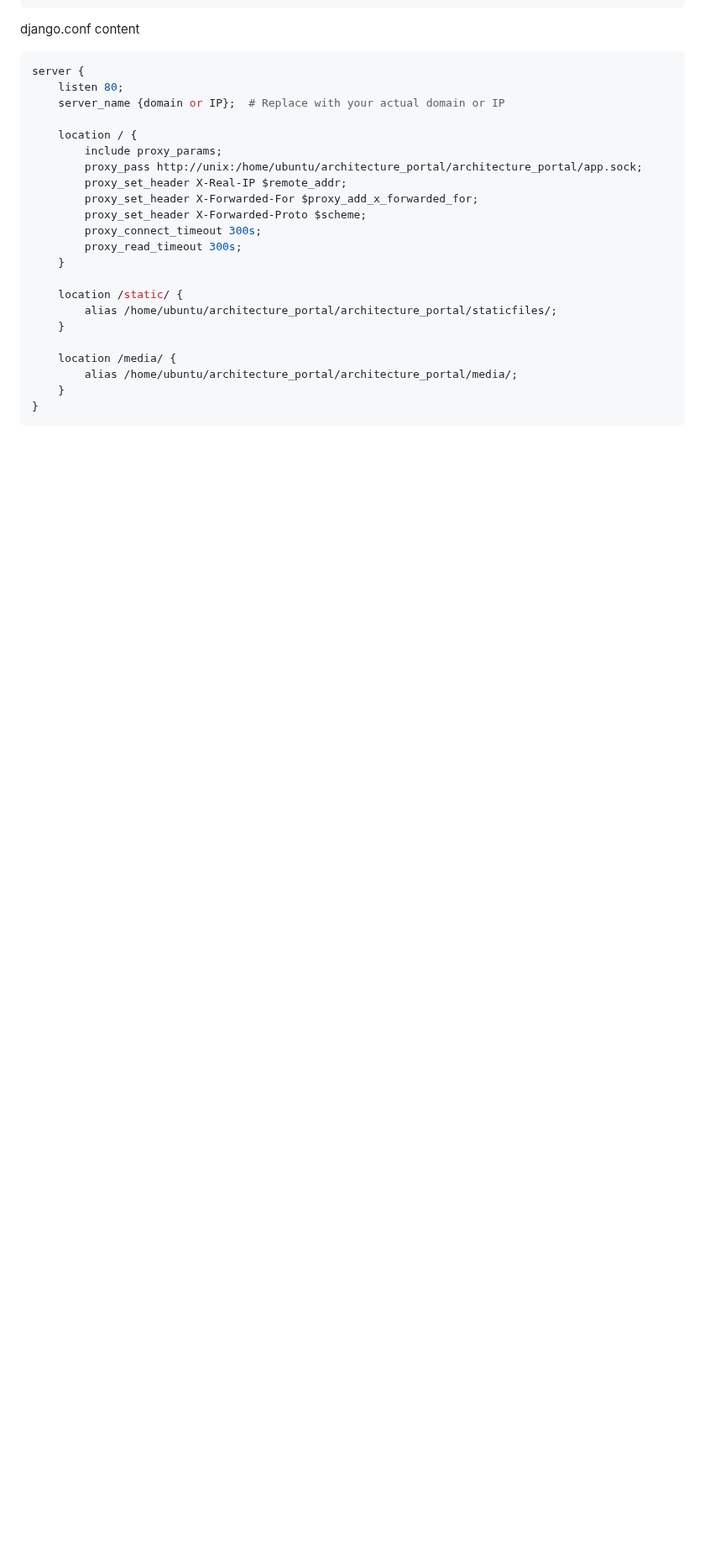
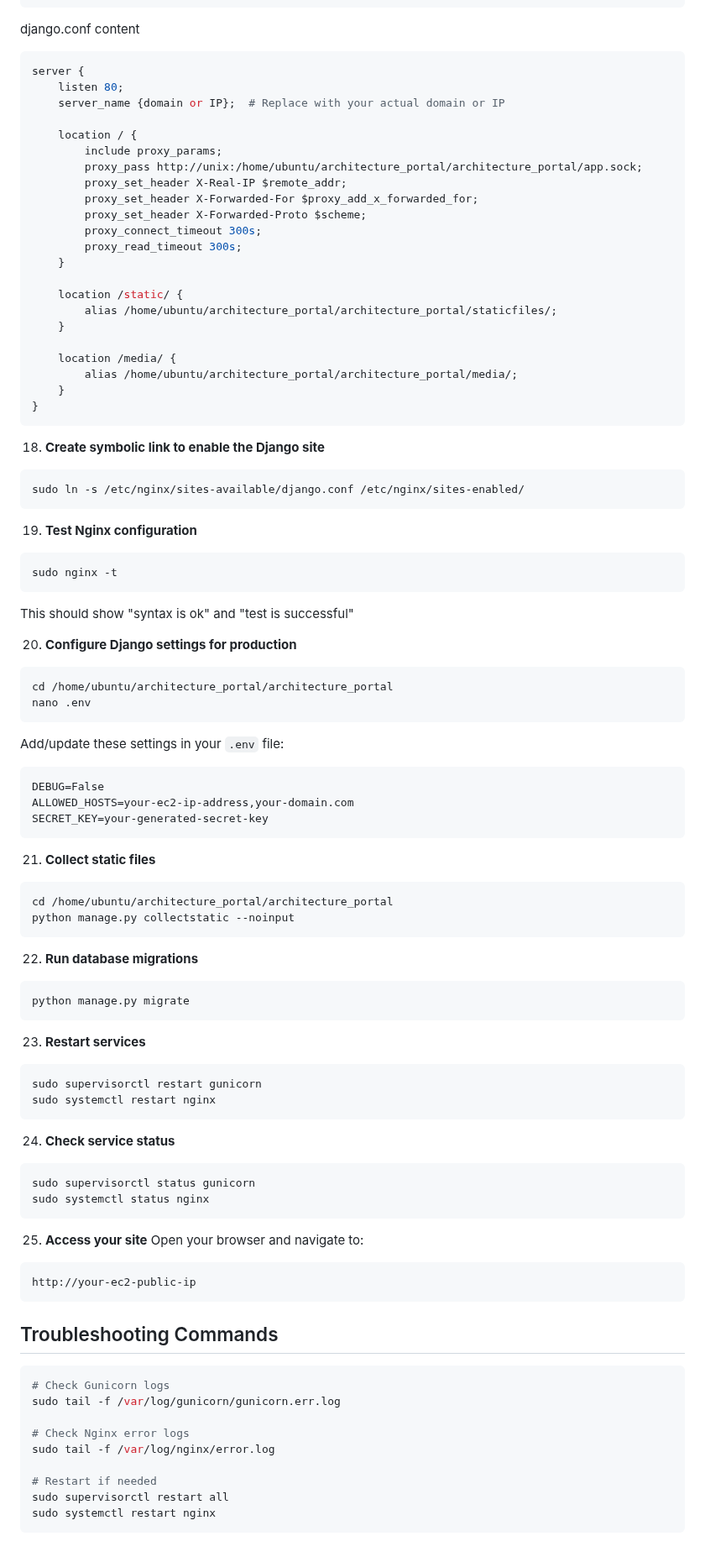
Before and after one commit to MariamKipshidze/architecture_portal, a Markdown page: README.md, the part around the change. Shown at 84% size. Rendered like a GitHub page; blank space fills up the shorter version.

````diff
--- a/README.md
+++ b/README.md
@@ -262,3 +262,69 @@ FLOOR_MULTIPLIER = 0.2  # 20% increase per additional floor
        }
    }
    ```
+
+
+18. **Create symbolic link to enable the Django site**
+```bash
+sudo ln -s /etc/nginx/sites-available/django.conf /etc/nginx/sites-enabled/
+```
+
+19. **Test Nginx configuration**
+```bash
+sudo nginx -t
+```
+This should show "syntax is ok" and "test is successful"
+
+20. **Configure Django settings for production**
+```bash
+cd /home/ubuntu/architecture_portal/architecture_portal
+nano .env
+```
+Add/update these settings in your `.env` file:
+```
+DEBUG=False
+ALLOWED_HOSTS=your-ec2-ip-address,your-domain.com
+SECRET_KEY=your-generated-secret-key
+```
+
+21. **Collect static files**
+```bash
+cd /home/ubuntu/architecture_portal/architecture_portal
+python manage.py collectstatic --noinput
+```
+
+22. **Run database migrations**
+```bash
+python manage.py migrate
+```
+
+23. **Restart services**
+```bash
+sudo supervisorctl restart gunicorn
+sudo systemctl restart nginx
+```
+
+24. **Check service status**
+```bash
+sudo supervisorctl status gunicorn
+sudo systemctl status nginx
+```
+
+25. **Access your site**
+Open your browser and navigate to:
+```
+http://your-ec2-public-ip
+```
+
+## Troubleshooting Commands
+```bash
+# Check Gunicorn logs
+sudo tail -f /var/log/gunicorn/gunicorn.err.log
+
+# Check Nginx error logs
+sudo tail -f /var/log/nginx/error.log
+
+# Restart if needed
+sudo supervisorctl restart all
+sudo systemctl restart nginx
+```
````
